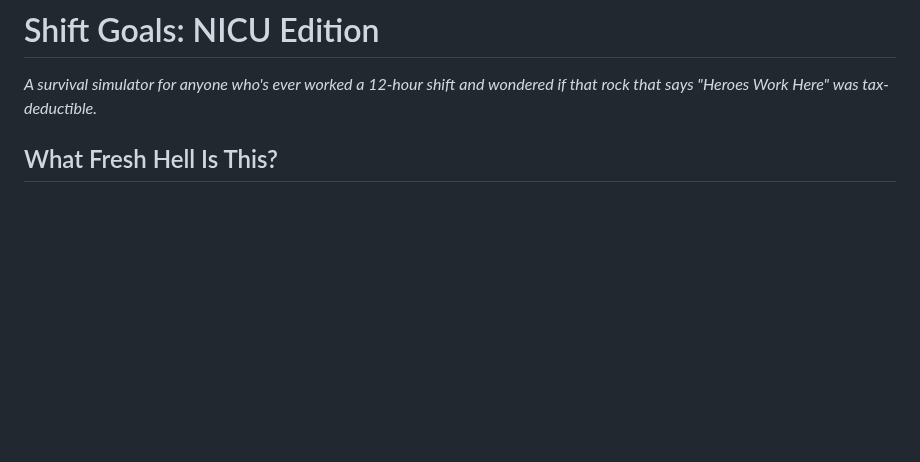
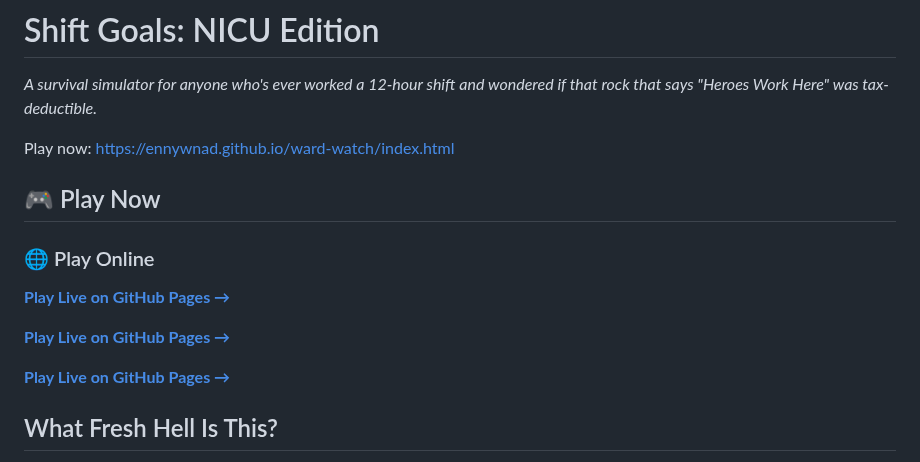
Before and after one commit to ennywnad/ward-watch, a Markdown page: README.md, the part around the change. GitHub-like rendering; blank space fills up the shorter version.

```diff
--- a/README.md
+++ b/README.md
@@ -1,6 +1,18 @@
 # Shift Goals: NICU Edition
 
 *A survival simulator for anyone who's ever worked a 12-hour shift and wondered if that rock that says "Heroes Work Here" was tax-deductible.*
+
+Play now: https://ennywnad.github.io/ward-watch/index.html
+
+## 🎮 Play Now
+
+### 🌐 Play Online
+**[Play Live on GitHub Pages →](https://ennywnad.github.io/ward-watch/index.html)**
+
+**[Play Live on GitHub Pages →](https://ennywnad.github.io/ward-watch/)**
+
+**[Play Live on GitHub Pages →](https://ennywnad.github.io/ward-watch)**
+
 
 ## What Fresh Hell Is This?
 
```
